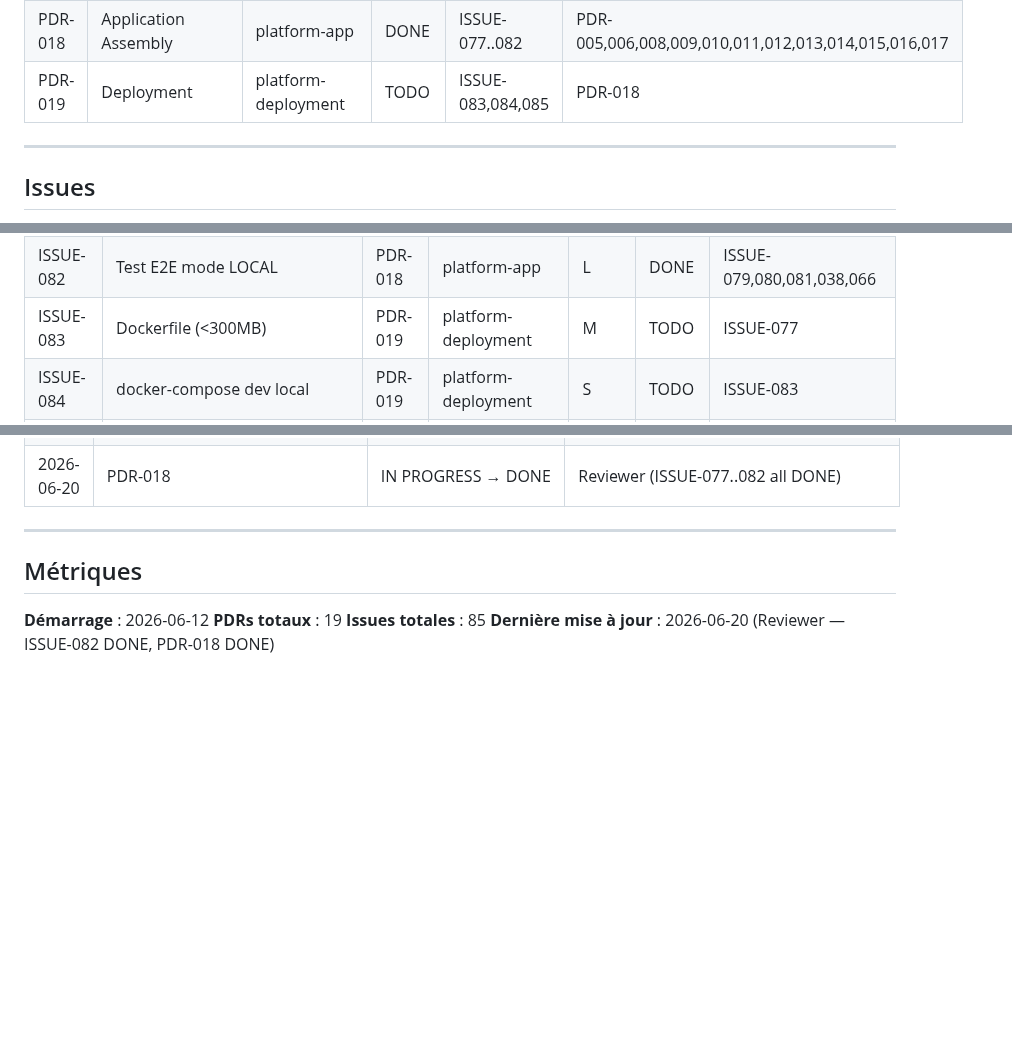
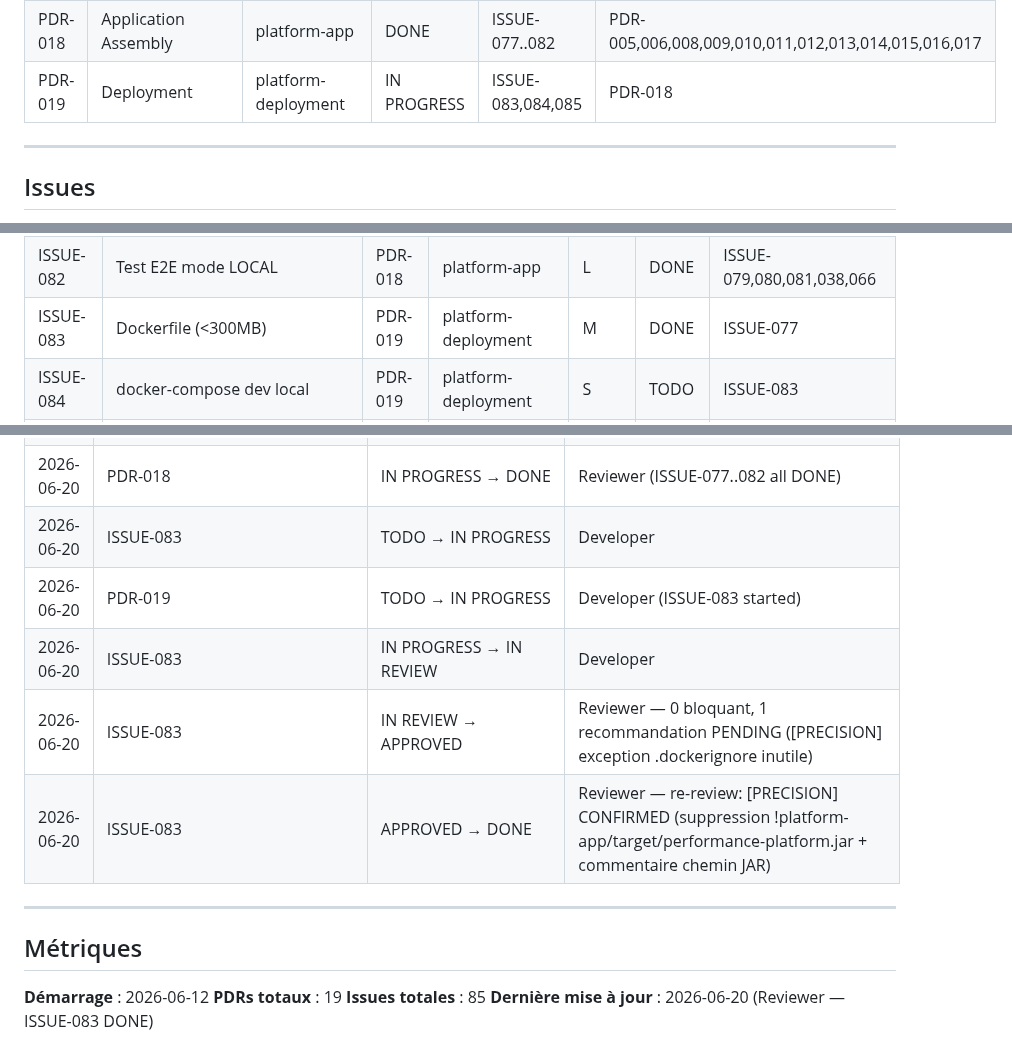
Before and after one commit to DIFRIN/performance-platform, a Markdown page: .claude/progress.md, 3 parts joined by grey strips. GitHub-like rendering; blank space fills up the shorter version.

```diff
--- a/.claude/progress.md
+++ b/.claude/progress.md
@@ -67,7 +67,7 @@
 | PDR-016 | Report Publishers (infra `.publisher`) | platform-infrastructure | DONE | ISSUE-070..073 | PDR-001,004,015 |
 | PDR-017 | Observability | platform-observability | DONE | ISSUE-074,075,076 | PDR-001,002 |
 | PDR-018 | Application Assembly | platform-app | DONE | ISSUE-077..082 | PDR-005,006,008,009,010,011,012,013,014,015,016,017 |
-| PDR-019 | Deployment | platform-deployment | TODO | ISSUE-083,084,085 | PDR-018 |
+| PDR-019 | Deployment | platform-deployment | IN PROGRESS | ISSUE-083,084,085 | PDR-018 |
 
 ---
 
@@ -172,7 +172,7 @@
 | ISSUE-080 | PluginBootstrap | PDR-018 | platform-app | S | DONE | ISSUE-077,047 |
 | ISSUE-081 | Config local/orchestrator/agent + sécurité | PDR-018 | platform-app | M | DONE | ISSUE-078 |
 | ISSUE-082 | Test E2E mode LOCAL | PDR-018 | platform-app | L | DONE | ISSUE-079,080,081,038,066 |
-| ISSUE-083 | Dockerfile (<300MB) | PDR-019 | platform-deployment | M | TODO | ISSUE-077 |
+| ISSUE-083 | Dockerfile (<300MB) | PDR-019 | platform-deployment | M | DONE | ISSUE-077 |
 | ISSUE-084 | docker-compose dev local | PDR-019 | platform-deployment | S | TODO | ISSUE-083 |
 | ISSUE-085 | Manifests Kubernetes | PDR-019 | platform-deployment | M | TODO | ISSUE-083 |
 
@@ -491,6 +491,11 @@
 | 2026-06-20 | ISSUE-082 | IN REVIEW → APPROVED | Reviewer — 0 bloquant, 1 recommandation PENDING (VERSION: Testcontainers 1.20.4 → 1.20.6) |
 | 2026-06-20 | ISSUE-082 | APPROVED → DONE | Reviewer — re-review: [VERSION] CONFIRMED (Testcontainers 1.20.6). 66 tests OK. Commit. |
 | 2026-06-20 | PDR-018 | IN PROGRESS → DONE | Reviewer (ISSUE-077..082 all DONE) |
+| 2026-06-20 | ISSUE-083 | TODO → IN PROGRESS | Developer |
+| 2026-06-20 | PDR-019 | TODO → IN PROGRESS | Developer (ISSUE-083 started) |
+| 2026-06-20 | ISSUE-083 | IN PROGRESS → IN REVIEW | Developer |
+| 2026-06-20 | ISSUE-083 | IN REVIEW → APPROVED | Reviewer — 0 bloquant, 1 recommandation PENDING ([PRECISION] exception .dockerignore inutile) |
+| 2026-06-20 | ISSUE-083 | APPROVED → DONE | Reviewer — re-review: [PRECISION] CONFIRMED (suppression !platform-app/target/performance-platform.jar + commentaire chemin JAR) |
 
 ---
 
@@ -499,4 +504,4 @@
 **Démarrage** : 2026-06-12
 **PDRs totaux** : 19
 **Issues totales** : 85
-**Dernière mise à jour** : 2026-06-20 (Reviewer — ISSUE-082 DONE, PDR-018 DONE)
+**Dernière mise à jour** : 2026-06-20 (Reviewer — ISSUE-083 DONE)
```
Also changed, not shown: .claude/context/recommendations-tracking.md (+2 -0 lines), .claude/session-state.md (+18 -12 lines).
